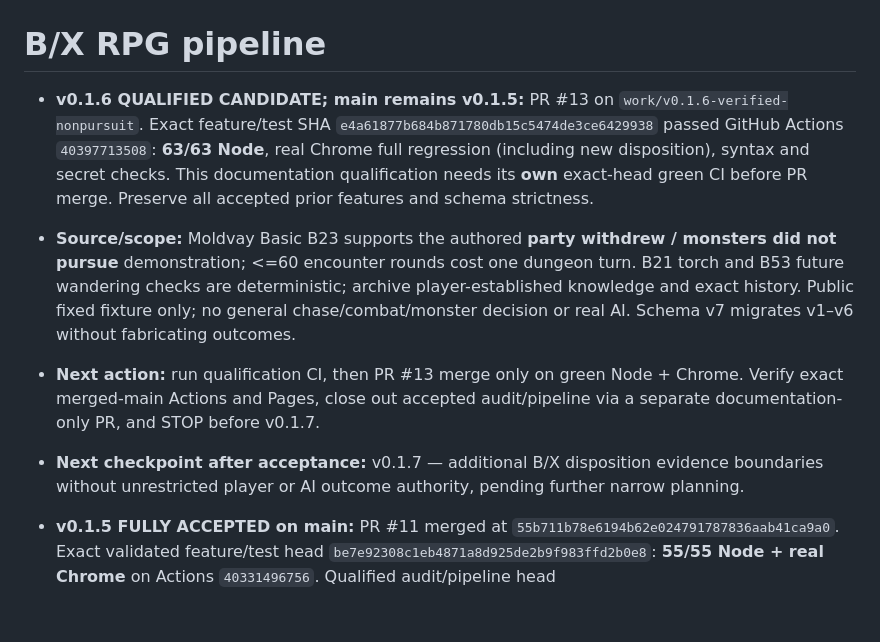
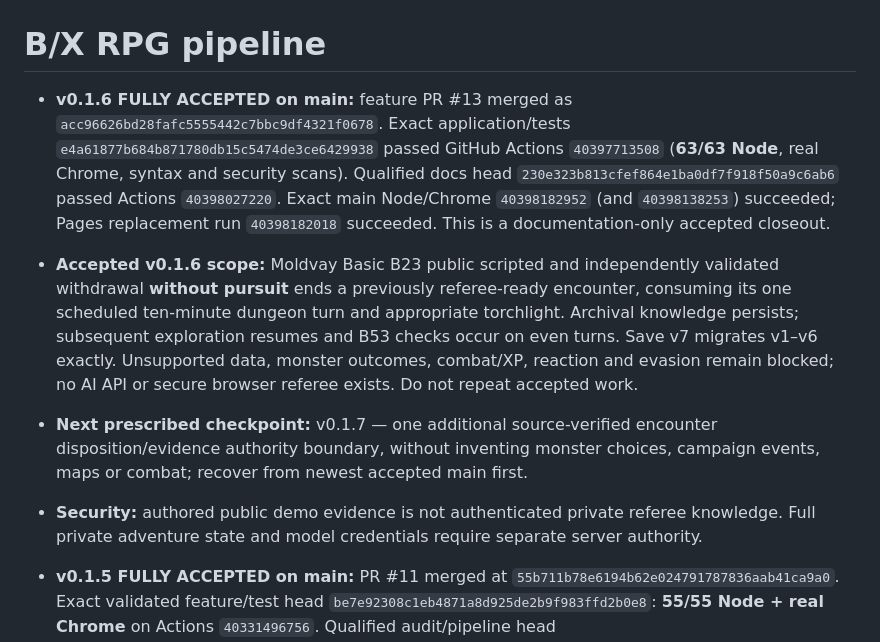
Before and after one commit to Diabolicdonut/BX-RPG, a Markdown page: pipeline-state.md, the part around the change. Rendered like a GitHub page; blank space fills up the shorter version.

Commit message:
docs(v0.1.6): accepted exact-main CI and successful Pages closeout

```diff
--- a/pipeline-state.md
+++ b/pipeline-state.md
@@ -1,10 +1,9 @@
 # B/X RPG pipeline
 
-- **v0.1.6 QUALIFIED CANDIDATE; main remains v0.1.5:** PR #13 on `work/v0.1.6-verified-nonpursuit`. Exact feature/test SHA `e4a61877b684b871780db15c5474de3ce6429938` passed GitHub Actions `40397713508`: **63/63 Node**, real Chrome full regression (including new disposition), syntax and secret checks. This documentation qualification needs its **own** exact-head green CI before PR merge. Preserve all accepted prior features and schema strictness.
-- **Source/scope:** Moldvay Basic B23 supports the authored **party withdrew / monsters did not pursue** demonstration; <=60 encounter rounds cost one dungeon turn. B21 torch and B53 future wandering checks are deterministic; archive player-established knowledge and exact history. Public fixed fixture only; no general chase/combat/monster decision or real AI. Schema v7 migrates v1–v6 without fabricating outcomes.
-- **Next action:** run qualification CI, then PR #13 merge only on green Node + Chrome. Verify exact merged-main Actions and Pages, close out accepted audit/pipeline via a separate documentation-only PR, and STOP before v0.1.7.
-- **Next checkpoint after acceptance:** v0.1.7 — additional B/X disposition evidence boundaries without unrestricted player or AI outcome authority, pending further narrow planning.
-
+- **v0.1.6 FULLY ACCEPTED on main:** feature PR #13 merged as `acc96626bd28fafc5555442c7bbc9df4321f0678`. Exact application/tests `e4a61877b684b871780db15c5474de3ce6429938` passed GitHub Actions `40397713508` (**63/63 Node**, real Chrome, syntax and security scans). Qualified docs head `230e323b813cfef864e1ba0df7f918f50a9c6ab6` passed Actions `40398027220`. Exact main Node/Chrome `40398182952` (and `40398138253`) succeeded; Pages replacement run `40398182018` succeeded. This is a documentation-only accepted closeout.
+- **Accepted v0.1.6 scope:** Moldvay Basic B23 public scripted and independently validated withdrawal **without pursuit** ends a previously referee-ready encounter, consuming its one scheduled ten-minute dungeon turn and appropriate torchlight. Archival knowledge persists; subsequent exploration resumes and B53 checks occur on even turns. Save v7 migrates v1–v6 exactly. Unsupported data, monster outcomes, combat/XP, reaction and evasion remain blocked; no AI API or secure browser referee exists. Do not repeat accepted work.
+- **Next prescribed checkpoint:** v0.1.7 — one additional source-verified encounter disposition/evidence authority boundary, without inventing monster choices, campaign events, maps or combat; recover from newest accepted main first.
+- **Security:** authored public demo evidence is not authenticated private referee knowledge. Full private adventure state and model credentials require separate server authority.
 
 - **v0.1.5 FULLY ACCEPTED on main:** PR #11 merged at `55b711b78e6194b62e024791787836aab41ca9a0`. Exact validated feature/test head `be7e92308c1eb4871a8d925de2b9f983ffd2b0e8`: **55/55 Node + real Chrome** on Actions `40331496756`. Qualified audit/pipeline head `b2a252c0a98d6d6ef7741ca2dc680bb9ded168c8` passed `40331772598`. Exact merged-main Node/Chrome `40331888006` and Pages `40331887271` passed. Acceptance closeout modifies documentation only.
 - **Accepted scope:** narrow, non-resolving encounter transition `encounter.handoff` after public perception; stage becomes `awaiting-referee-continuation` and existing established player sighting/party surprise stays constant across turn-blocked handoff and save/load. No new dice, elapsed time, torch, combat, monster outcome, XP, AI or private-world authority. Schema v6 migrates exact v1–v5 saves.
```
Also changed, not shown: audit.md (+2 -2 lines).
